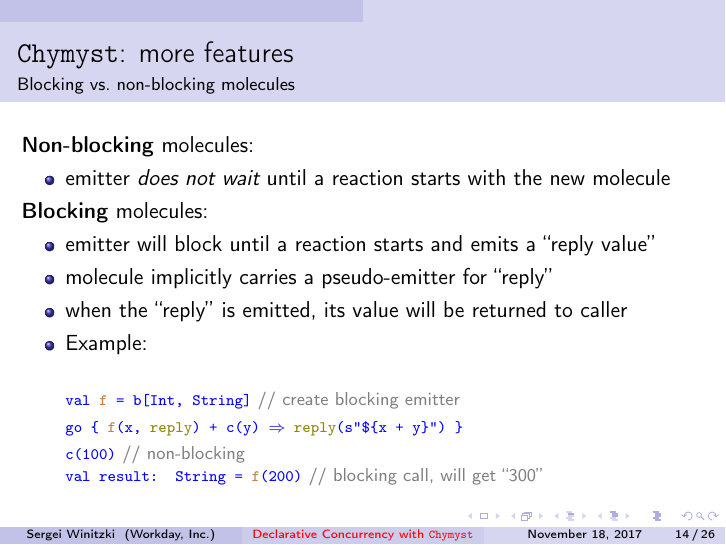
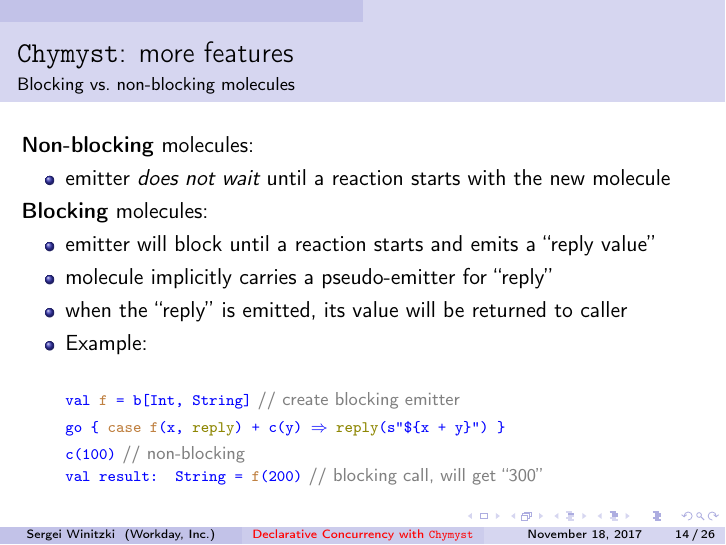
Before and after one commit to winitzki/talks, LaTeX slides (join_calculus/join_calculus_2017_SBTB.tex): page 14 of 26. Compiled offline with pdfLaTeX; the source files are stored in an older character set and shown here as Unicode.

Commit message:
last changes

```diff
--- a/join_calculus/join_calculus_2017_SBTB.tex
+++ b/join_calculus/join_calculus_2017_SBTB.tex
@@ -391,8 +391,8 @@ molecule
 \texttt{\textcolor{blue}{\scriptsize{}val }}\texttt{\textcolor{brown}{\scriptsize{}f}}\texttt{\textcolor{blue}{\scriptsize{}
 = b{[}Int, String{]}}}\textcolor{gray}{\footnotesize{} // create blocking
 emitter}\texttt{\textcolor{blue}{\scriptsize{}}}~\\
-\texttt{\textcolor{blue}{\scriptsize{}go \{ }}\texttt{\textcolor{brown}{\scriptsize{}f}}\texttt{\textcolor{blue}{\scriptsize{}(x,
-}}\texttt{\textcolor{olive}{\scriptsize{}reply}}\texttt{\textcolor{blue}{\scriptsize{})
+\texttt{\textcolor{blue}{\scriptsize{}go \{ }}\texttt{\textcolor{brown}{\scriptsize{}case
+f}}\texttt{\textcolor{blue}{\scriptsize{}(x, }}\texttt{\textcolor{olive}{\scriptsize{}reply}}\texttt{\textcolor{blue}{\scriptsize{})
 + c(y) $\Rightarrow$ }}\texttt{\textcolor{olive}{\scriptsize{}reply}}\texttt{\textcolor{blue}{\scriptsize{}(s\textquotedbl{}\$\{x
 + y\}\textquotedbl{}) \}}}~\\
 \texttt{\textcolor{blue}{\scriptsize{}c(100)}}\textcolor{gray}{\footnotesize{}
```
Also changed, not shown: join_calculus/join_calculus_2017_SBTB.pdf, 1 other file.
